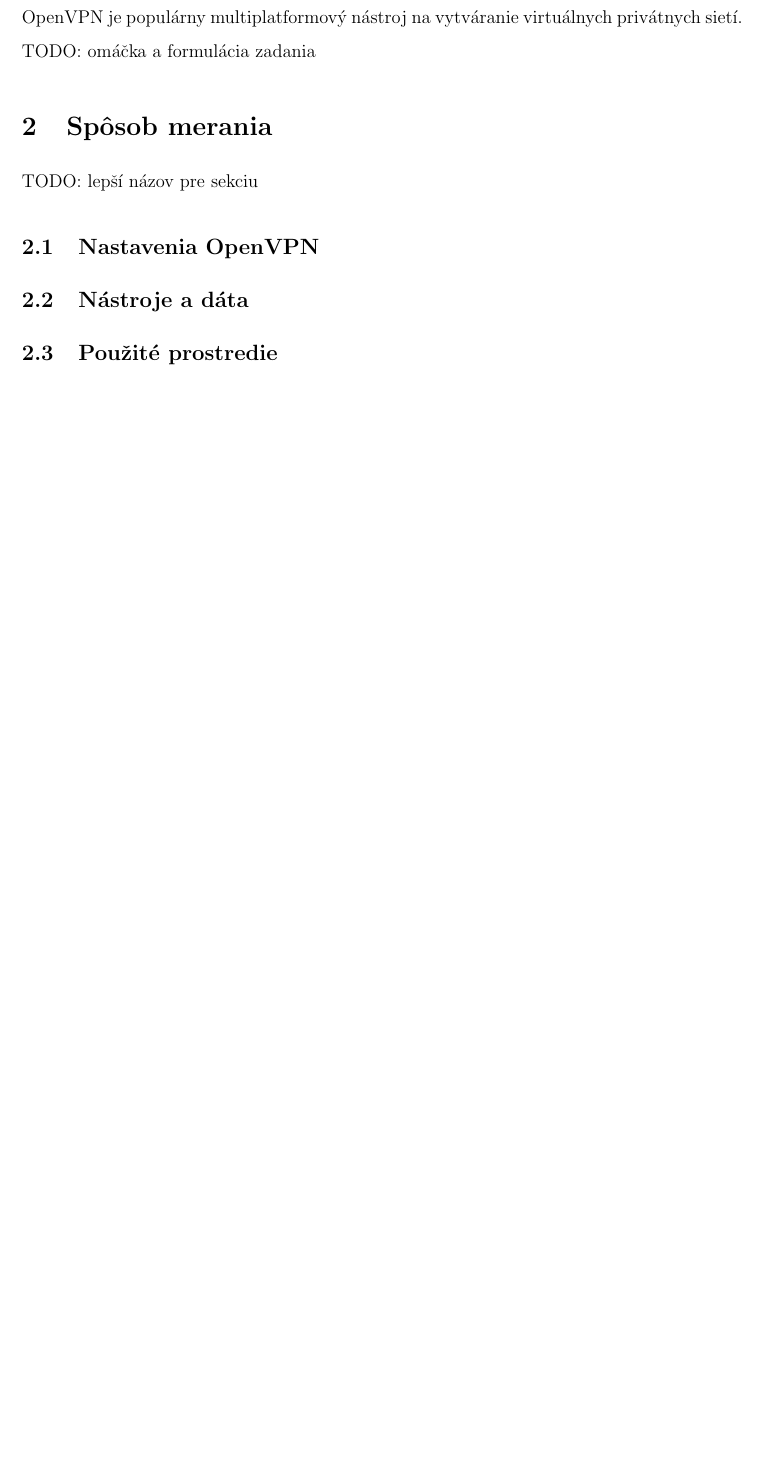
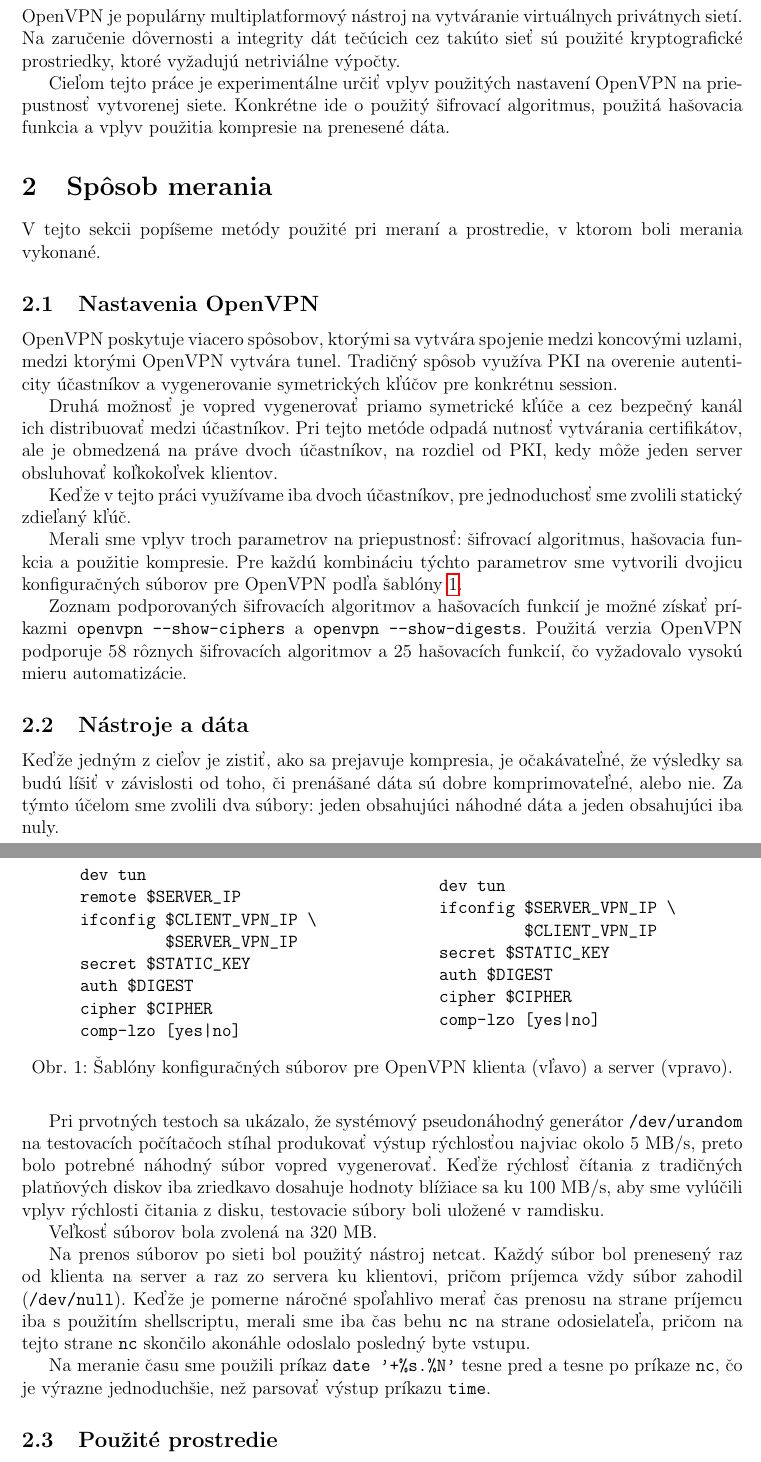
Before and after one commit to laciKE/openvpn_test, a LaTeX document (sprava/sprava.tex): part of page 2 of 2 before the commit and two parts of pages 2 and 3 of 4 after it, the two joined at a grey line, cut so that both start at the same text, the shorter picture padded with empty space. Compiled offline with pdfLaTeX.

Commit message:
report: Added an introduction and description of our method.

```diff
--- a/sprava/sprava.tex
+++ b/sprava/sprava.tex
@@ -9,9 +9,10 @@
 \usepackage{amssymb}
 \usepackage{hyperref}
 \usepackage{multicol}
+\usepackage{fancyvrb}
 
 \usepackage{epstopdf}
-\linespread{1.5}
+%\linespread{1.5}
 
 \lstset{
 language=python
@@ -80,15 +81,101 @@
 \section{Úvod}
 
 OpenVPN je populárny multiplatformový nástroj na vytváranie virtuálnych
-privátnych sietí.
-TODO: omáčka a~formulácia zadania
+privátnych sietí. Na zaručenie dôvernosti a~integrity dát tečúcich cez
+takúto sieť sú použité kryptografické prostriedky, ktoré vyžadujú
+netriviálne výpočty.
+
+Cieľom tejto práce je experimentálne určiť vplyv použitých nastavení
+OpenVPN na priepustnosť vytvorenej siete. Konkrétne ide o~použitý
+šifrovací algoritmus, použitá hašovacia funkcia a~vplyv použitia kompresie
+na prenesené dáta.
 
 \section{Spôsob merania}
-TODO: lepší názov pre sekciu
+
+V~tejto sekcii popíšeme metódy použité pri meraní a~prostredie, v~ktorom
+boli merania vykonané.
 
 \subsection{Nastavenia OpenVPN}
 
+OpenVPN poskytuje viacero spôsobov, ktorými sa vytvára spojenie medzi
+koncovými uzlami, medzi ktorými OpenVPN vytvára tunel. Tradičný spôsob
+využíva PKI na overenie autenticity účastníkov a~vygenerovanie
+symetrických kľúčov pre konkrétnu session.
+
+Druhá možnosť je vopred vygenerovať priamo symetrické kľúče a~cez bezpečný
+kanál ich distribuovať medzi účastníkov. Pri tejto metóde odpadá nutnosť
+vytvárania certifikátov, ale je obmedzená na práve dvoch účastníkov, na
+rozdiel od PKI, kedy môže jeden server obsluhovať koľkokoľvek klientov.
+
+Keďže v~tejto práci využívame iba dvoch účastníkov, pre jednoduchosť sme
+zvolili statický zdieľaný kľúč.
+
+Merali sme vplyv troch parametrov na priepustnosť: šifrovací algoritmus,
+hašovacia funkcia a~použitie kompresie. Pre každú kombináciu týchto
+parametrov sme vytvorili dvojicu konfiguračných súborov pre OpenVPN podľa
+šablóny \ref{fig:openvpn-config-templates}.
+
+Zoznam podporovaných šifrovacích algoritmov a~hašovacích funkcií je možné
+získať prí\-kaz\-mi \verb|openvpn --show-ciphers| a~\verb|openvpn --show-digests|.
+Použitá verzia OpenVPN podporuje 58 rôznych šifrovacích algoritmov a~25
+hašovacích funkcií, čo vyžadovalo vysokú mieru automatizácie.
+
+\begin{figure}
+    \begin{minipage}{.49\linewidth}\centering
+        \begin{BVerbatim}
+dev tun
+remote $SERVER_IP
+ifconfig $CLIENT_VPN_IP \
+         $SERVER_VPN_IP
+secret $STATIC_KEY
+auth $DIGEST
+cipher $CIPHER
+comp-lzo [yes|no]
+        \end{BVerbatim}
+    \end{minipage}
+    \begin{minipage}{.49\linewidth}\centering
+        \begin{BVerbatim}
+dev tun
+ifconfig $SERVER_VPN_IP \
+         $CLIENT_VPN_IP
+secret $STATIC_KEY
+auth $DIGEST
+cipher $CIPHER
+comp-lzo [yes|no]
+        \end{BVerbatim}
+    \end{minipage}
+    \caption{Šablóny konfiguračných súborov pre OpenVPN klienta (vľavo)
+             a~server (vpravo).}
+    \label{fig:openvpn-config-templates}
+\end{figure}
+
 \subsection{Nástroje a~dáta}
+
+Keďže jedným z~cieľov je zistiť, ako sa prejavuje kompresia, je
+očakávateľné, že výsledky sa budú líšiť v~závislosti od toho, či prenášané
+dáta sú dobre komprimovateľné, alebo nie. Za týmto účelom sme zvolili dva
+súbory: jeden obsahujúci náhodné dáta a~jeden obsahujúci iba nuly.
+
+Pri prvotných testoch sa ukázalo, že systémový pseudonáhodný generátor
+\verb|/dev/urandom| na testovacích počítačoch stíhal produkovať výstup
+rýchlosťou najviac okolo 5 MB/s, preto bolo potrebné náhodný súbor vopred
+vygenerovať. Keďže rýchlosť čítania z~tradičných platňových diskov iba
+zriedkavo dosahuje hodnoty blížiace sa ku 100 MB/s, aby sme vylúčili vplyv
+rýchlosti čitania z~disku, testovacie súbory boli uložené v~ramdisku.
+
+Veľkosť súborov bola zvolená na 320 MB.
+
+Na prenos súborov po sieti bol použitý nástroj netcat. Každý súbor bol
+prenesený raz od klienta na server a~raz zo servera ku klientovi, pričom
+príjemca vždy súbor zahodil (\verb|/dev/null|). Keďže je pomerne náročné
+spoľahlivo merať čas prenosu na strane príjemcu iba s~použitím
+shellscriptu, merali sme iba čas behu \verb|nc| na strane odosielateľa,
+pričom na tejto strane \verb|nc| skončilo akonáhle odoslalo posledný byte
+vstupu.
+
+Na meranie času sme použili príkaz \verb|date '+%s.%N'| tesne pred a~tesne
+po príkaze \verb|nc|, čo je výrazne jednoduchšie, než parsovať výstup
+príkazu \verb|time|.
 
 \subsection{Použité prostredie}
 
```
Also changed, not shown: sprava/sprava.tex (35 more changed lines).
